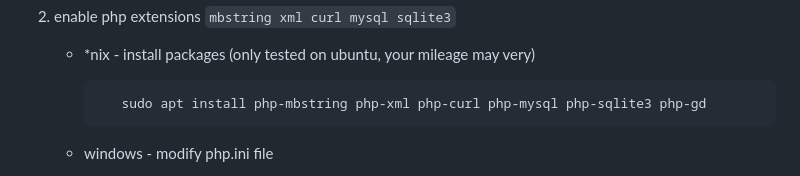
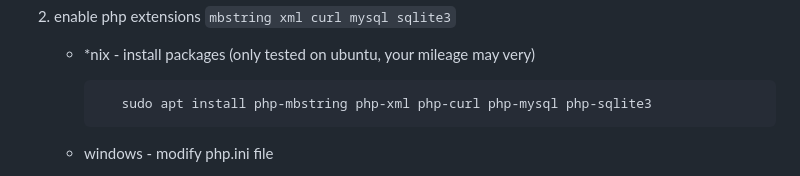
Before and after one commit to kwartzlab/kos-base, a Markdown page: README.md, the part around the change. GitHub-like rendering.

Commit message:
Remove irrelevant dependency change

```diff
--- a/README.md
+++ b/README.md
@@ -81,7 +81,7 @@ kOS requires the following external dependencies:
 
    - \*nix - install packages (only tested on ubuntu, your mileage may very)
 
-            sudo apt install php-mbstring php-xml php-curl php-mysql php-sqlite3 php-gd
+            sudo apt install php-mbstring php-xml php-curl php-mysql php-sqlite3
 
    - windows - modify php.ini file
      - find php.ini file: `php -r "phpinfo();" | grep php.ini`
```
